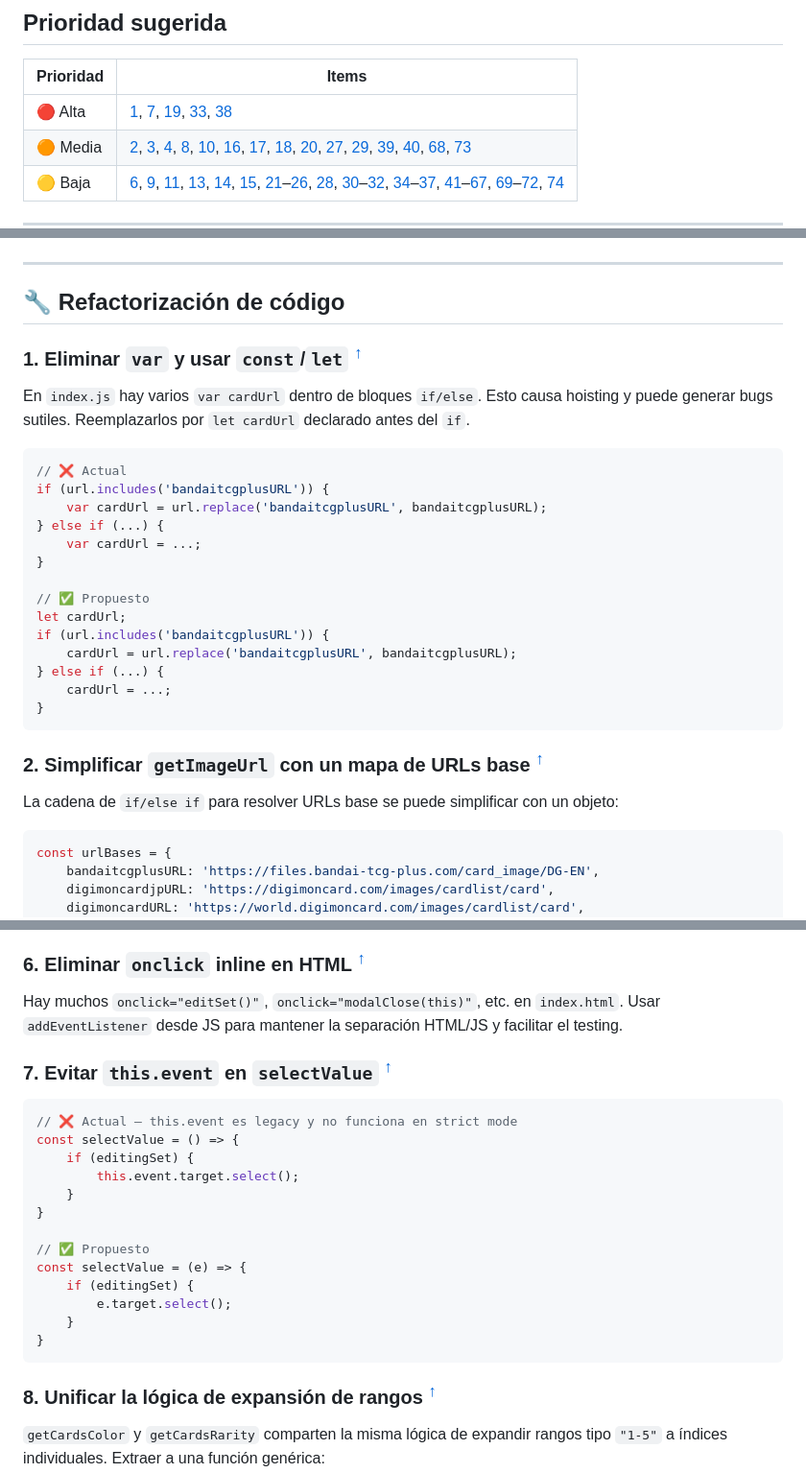
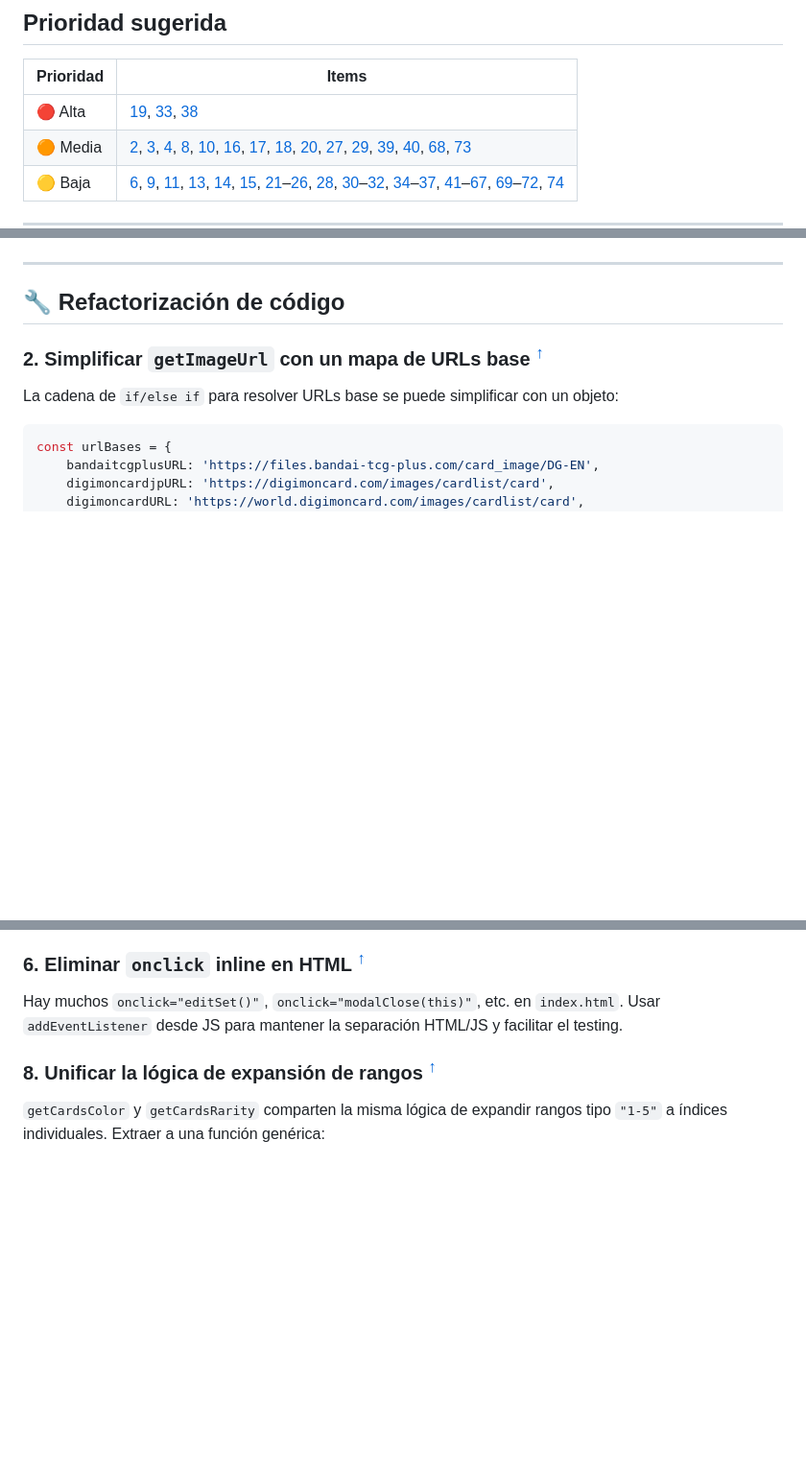
Before and after one commit to Vegekku/dtcg-web, a Markdown page: IMPROVEMENTS.md, 3 parts joined by grey strips. Shown at 96% size. Drawn GitHub-style; blank space fills up the shorter version.

Commit message:
docs: remove implemented items 1 and 7 from IMPROVEMENTS.md

````diff
--- a/IMPROVEMENTS.md
+++ b/IMPROVEMENTS.md
@@ -4,7 +4,7 @@
 
 | Prioridad | Items |
 |-----------|-------|
-| 🔴 Alta | [1](#item-1), [7](#item-7), [19](#item-19), [33](#item-33), [38](#item-38) |
+| 🔴 Alta | [19](#item-19), [33](#item-33), [38](#item-38) |
 | 🟠 Media | [2](#item-2), [3](#item-3), [4](#item-4), [8](#item-8), [10](#item-10), [16](#item-16), [17](#item-17), [18](#item-18), [20](#item-20), [27](#item-27), [29](#item-29), [39](#item-39), [40](#item-40), [68](#item-68), [73](#item-73) |
 | 🟡 Baja | [6](#item-6), [9](#item-9), [11](#item-11), [13](#item-13), [14](#item-14), [15](#item-15), [21](#item-21)–[26](#item-26), [28](#item-28), [30](#item-30)–[32](#item-32), [34](#item-34)–[37](#item-37), [41](#item-41)–[67](#item-67), [69](#item-69)–[72](#item-72), [74](#item-74) |
 
@@ -27,28 +27,6 @@
 
 ## 🔧 Refactorización de código
 
-<a id="item-1"></a>
-
-### 1. Eliminar `var` y usar `const`/`let` <sup>[↑](#prioridad-sugerida)</sup>
-
-En `index.js` hay varios `var cardUrl` dentro de bloques `if/else`. Esto causa hoisting y puede generar bugs sutiles. Reemplazarlos por `let cardUrl` declarado antes del `if`.
-
-```js
-// ❌ Actual
-if (url.includes('bandaitcgplusURL')) {
-    var cardUrl = url.replace('bandaitcgplusURL', bandaitcgplusURL);
-} else if (...) {
-    var cardUrl = ...;
-}
-
-// ✅ Propuesto
-let cardUrl;
-if (url.includes('bandaitcgplusURL')) {
-    cardUrl = url.replace('bandaitcgplusURL', bandaitcgplusURL);
-} else if (...) {
-    cardUrl = ...;
-}
-```
 
 <a id="item-2"></a>
 
@@ -104,25 +82,6 @@ const updateCardmarketPrice = (target, price) => {
 
 Hay muchos `onclick="editSet()"`, `onclick="modalClose(this)"`, etc. en `index.html`. Usar `addEventListener` desde JS para mantener la separación HTML/JS y facilitar el testing.
 
-<a id="item-7"></a>
-
-### 7. Evitar `this.event` en `selectValue` <sup>[↑](#prioridad-sugerida)</sup>
-
-```js
-// ❌ Actual — this.event es legacy y no funciona en strict mode
-const selectValue = () => {
-    if (editingSet) {
-        this.event.target.select();
-    }
-}
-
-// ✅ Propuesto
-const selectValue = (e) => {
-    if (editingSet) {
-        e.target.select();
-    }
-}
-```
 
 <a id="item-8"></a>
 
````
